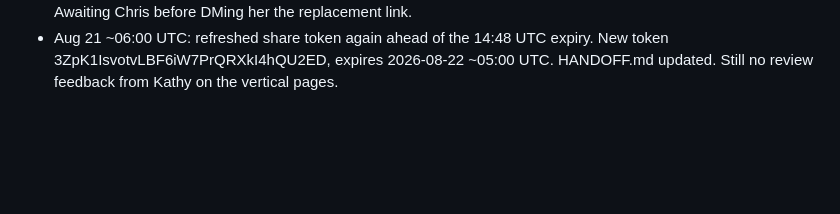
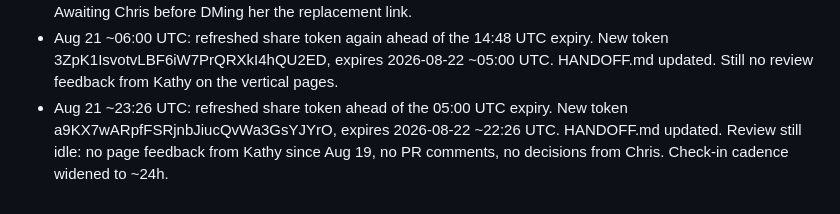
Before and after one commit to masterjedi-ob1/ob1-claude, a Markdown page: .foreman/ledger.md, the part around the change. GitHub-like rendering; blank space fills up the shorter version.

Commit message:
Refresh Vercel share link ahead of expiry
Co-Authored-By: Claude Fable 5 <noreply@anthropic.com>
Claude-Session: https://claude.ai/code/session_01W2SC99d6oEBqxPRXyJswcX

```diff
--- a/.foreman/ledger.md
+++ b/.foreman/ledger.md
@@ -69,3 +69,7 @@ Source Sans 3 + Newsreader, parchment/navy/orange). Deploy to Vercel, iterate, p
 - Aug 21 ~06:00 UTC: refreshed share token again ahead of the 14:48 UTC expiry. New token
   3ZpK1IsvotvLBF6iW7PrQRXkI4hQU2ED, expires 2026-08-22 ~05:00 UTC. HANDOFF.md updated.
   Still no review feedback from Kathy on the vertical pages.
+- Aug 21 ~23:26 UTC: refreshed share token ahead of the 05:00 UTC expiry. New token
+  a9KX7wARpfFSRjnbJiucQvWa3GsYJYrO, expires 2026-08-22 ~22:26 UTC. HANDOFF.md updated.
+  Review still idle: no page feedback from Kathy since Aug 19, no PR comments, no decisions from Chris.
+  Check-in cadence widened to ~24h.
```
Also changed, not shown: HANDOFF.md (+2 -2 lines).
